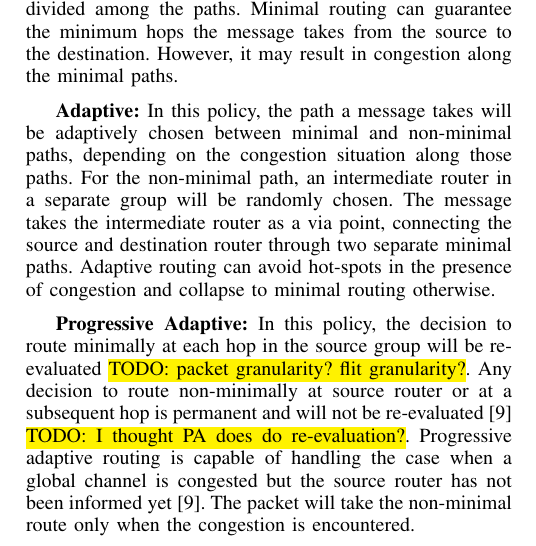
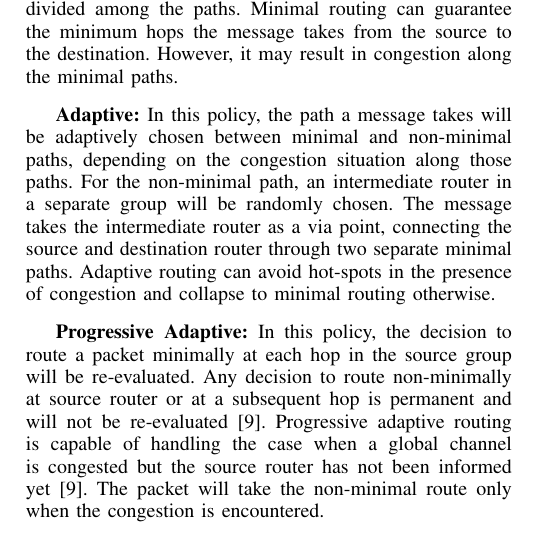
Before and after one commit to yangxuserene/sc16draft, a LaTeX paper (draft.tex, which reads background.tex): part of one column of page 2 of 12, cut so that both start at the same text. Compiled offline with pdfLaTeX; a missing font is replaced by an installed copy or a similar font; a LaTeX package or settings file that is missing is left out.

Commit message:
remove TODOs in Section 2

```diff
--- a/background.tex
+++ b/background.tex
@@ -27,7 +27,11 @@ The routing policy refers to the strategy adopted to route a message (a stream o
 
 \textbf{Adaptive:} In this policy, the path a message takes will be adaptively chosen between minimal and non-minimal paths, depending on the congestion situation along those paths. For the non-minimal path, an intermediate router in a separate group will be randomly chosen. The message takes the intermediate router as a via point, connecting the source and destination router through two separate minimal paths. Adaptive routing can avoid hot-spots in the presence of congestion and collapse to minimal routing otherwise.
 
-\textbf{Progressive Adaptive:} In this policy, the decision to route minimally at each hop in the source group will be re-evaluated \TODO{packet granularity? flit granularity?}. Any decision to route non-minimally at source router or at a subsequent hop is permanent and will not be re-evaluated~\cite{jiang} \TODO{I thought PA does do re-evaluation?}. Progressive adaptive routing is capable of handling the case when a global channel is congested but the source router has not been informed yet~\cite{jiang}. The packet will take the non-minimal route only when the congestion is encountered.
+\textbf{Progressive Adaptive:} In this policy, the decision to route a packet minimally at each hop in the source group will be re-evaluated.
+% \TODO{packet granularity? flit granularity? It is papacket granularity}.
+Any decision to route non-minimally at source router or at a subsequent hop is permanent and will not be re-evaluated~\cite{jiang}.
+%\TODO{I thought PA does do re-evaluation? PA do re-evaluate in source group only}.
+Progressive adaptive routing is capable of handling the case when a global channel is congested but the source router has not been informed yet~\cite{jiang}. The packet will take the non-minimal route only when the congestion is encountered.
 
 \subsection{Job Placement on Dragonfly}
 \label{sec:placement-schemes}
```
